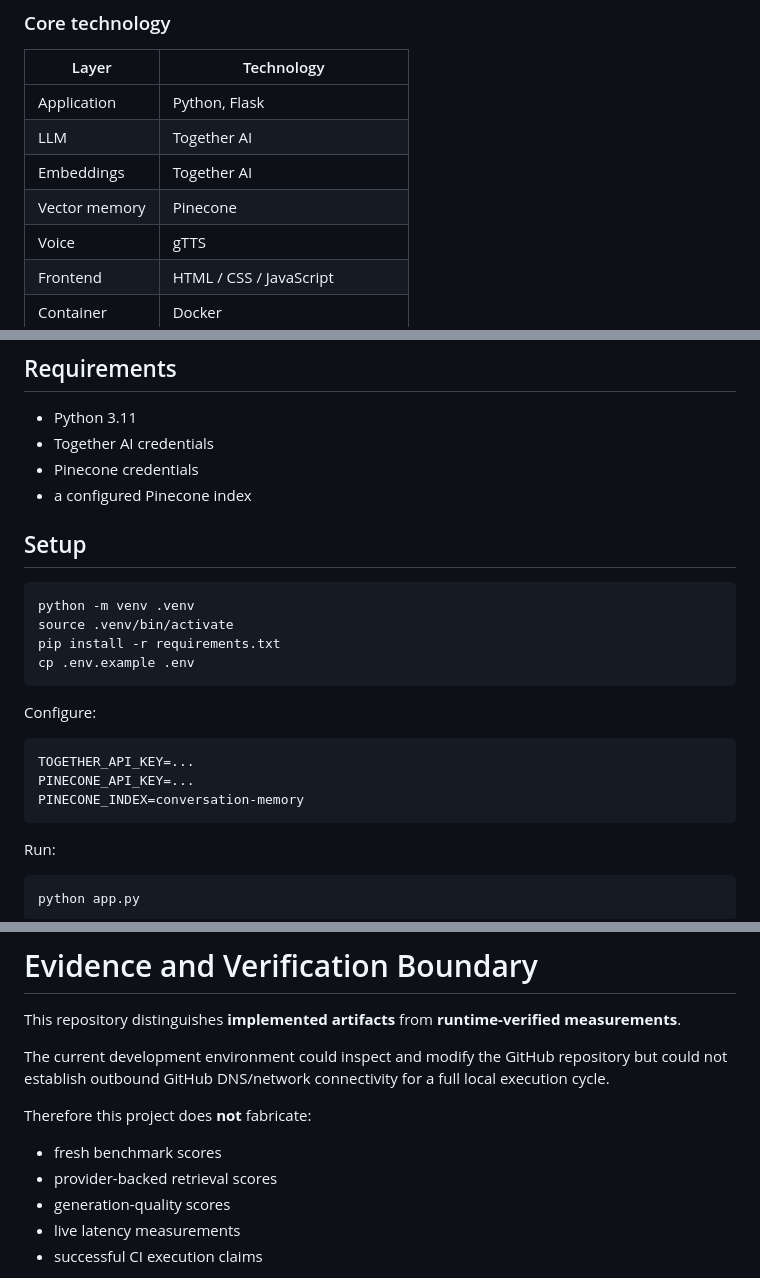
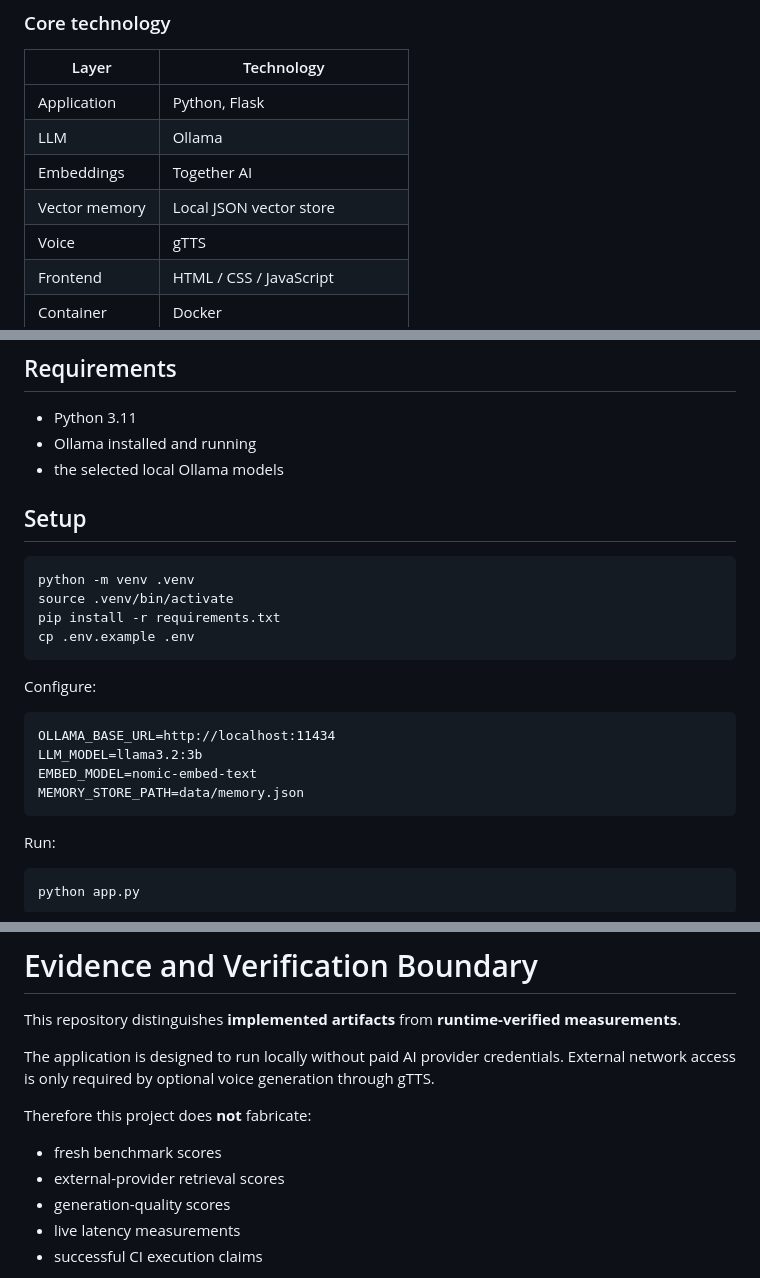
Before and after one commit to alim8rby/Conversational_AI_System, a Markdown page: README.md, 3 parts joined by grey strips. Drawn GitHub-style.

Commit message:
Document local Ollama and vector memory stack

````diff
--- a/README.md
+++ b/README.md
@@ -69,9 +69,9 @@ The project is intentionally more than a chatbot demo: it demonstrates how to **
 | Layer | Technology |
 |---|---|
 | Application | Python, Flask |
-| LLM | Together AI |
+| LLM | Ollama |
 | Embeddings | Together AI |
-| Vector memory | Pinecone |
+| Vector memory | Local JSON vector store |
 | Voice | gTTS |
 | Frontend | HTML / CSS / JavaScript |
 | Container | Docker |
@@ -376,9 +376,8 @@ Deployment-level requirements that remain outside the demo repository include:
 ## Requirements
 
 - Python 3.11
-- Together AI credentials
-- Pinecone credentials
-- a configured Pinecone index
+- Ollama installed and running
+- the selected local Ollama models
 
 ## Setup
 
@@ -392,9 +391,10 @@ cp .env.example .env
 Configure:
 
 ```text
-TOGETHER_API_KEY=...
-PINECONE_API_KEY=...
-PINECONE_INDEX=conversation-memory
+OLLAMA_BASE_URL=http://localhost:11434
+LLM_MODEL=llama3.2:3b
+EMBED_MODEL=nomic-embed-text
+MEMORY_STORE_PATH=data/memory.json
 ```
 
 Run:
@@ -460,12 +460,12 @@ All twelve phases are now structurally complete.
 
 This repository distinguishes **implemented artifacts** from **runtime-verified measurements**.
 
-The current development environment could inspect and modify the GitHub repository but could not establish outbound GitHub DNS/network connectivity for a full local execution cycle.
+The application is designed to run locally without paid AI provider credentials. External network access is only required by optional voice generation through gTTS.
 
 Therefore this project does **not** fabricate:
 
 - fresh benchmark scores
-- provider-backed retrieval scores
+- external-provider retrieval scores
 - generation-quality scores
 - live latency measurements
 - successful CI execution claims
````
Also changed, not shown: other parts of README.md (+1 -1 lines).
